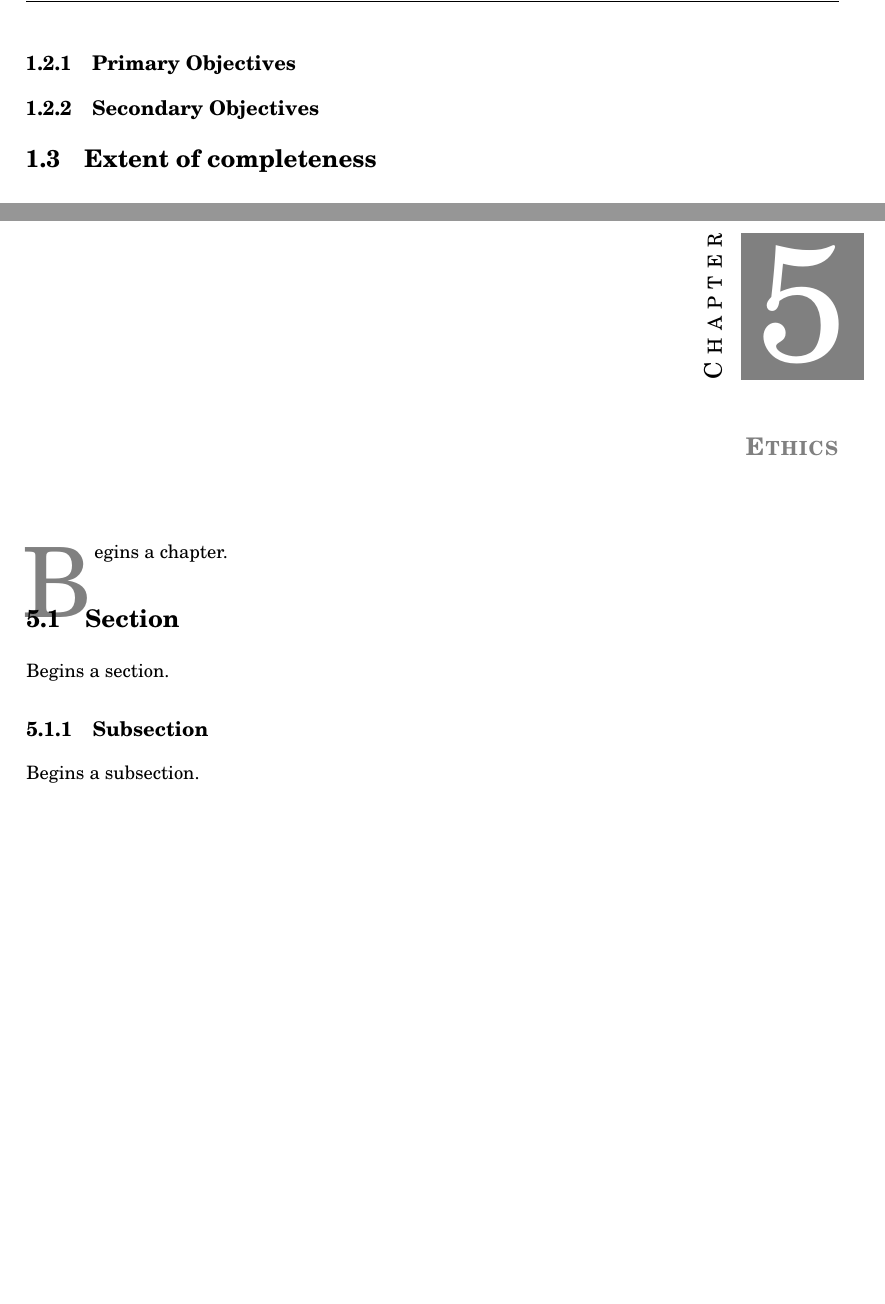
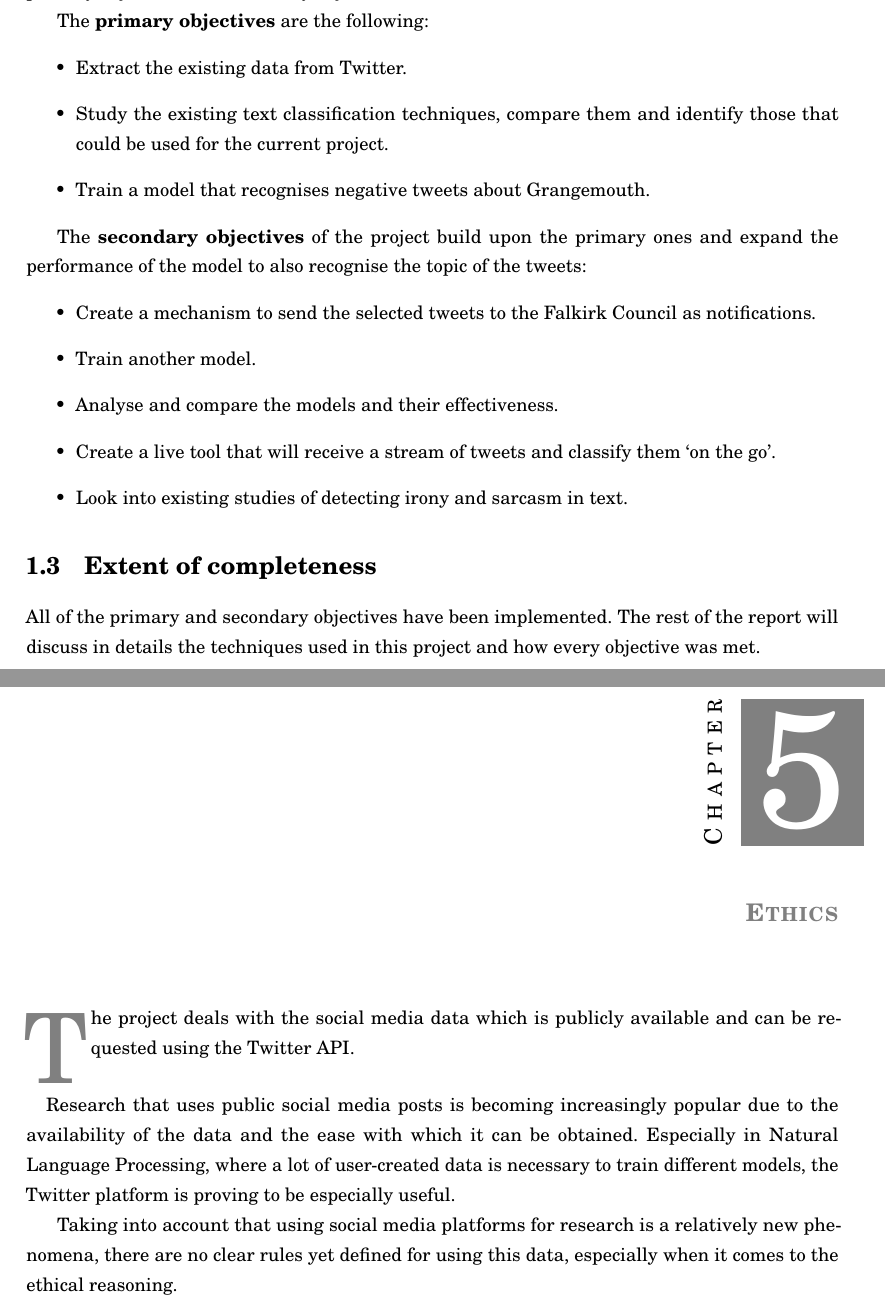
Before and after one commit to marijanedjalkova/environmental-sentiment-analysis, a LaTeX thesis (report/thesis.tex, which reads report/chapters/Ethics/chap.tex, report/chapters/Introduction/chap.tex): two parts of pages 13 and 17 of 25, joined at a grey line, cut at the place of the change, the shorter picture padded with empty space. Compiled offline with pdfLaTeX.

Commit message:
end of introduction, beginning of ethics

```diff
--- a/report/chapters/Ethics/chap.tex
+++ b/report/chapters/Ethics/chap.tex
@@ -2,15 +2,7 @@
 \chapter{Ethics}
 \label{chap:ethics}
 
-\initial{B}egins a chapter.
+\initial{T}he project deals with the social media data which is publicly available and can be requested using the Twitter API.
+\paragraph{} Research that uses public social media posts is becoming increasingly popular due to the availability of the data and the ease with which it can be obtained. Especially in Natural Language Processing, where a lot of user-created data is necessary to train different models, the Twitter platform is proving to be especially useful.
 
-%=======
-\section{Section}
-\label{sec:sec01}
-
-Begins a section.
-
-\subsection{Subsection}
-\label{subsec:subsec01}
-
-Begins a subsection.
+Taking into account that using social media platforms for research is a relatively new phenomena, there are no clear rules yet defined for using this data, especially when it comes to the ethical reasoning.
--- a/report/chapters/Introduction/chap.tex
+++ b/report/chapters/Introduction/chap.tex
@@ -101,12 +108,23 @@ The main goal of the project is to create a tool that would act as an additional
 
 The objectives of the project have been outlined initially and separated into two groups: primary objectives and secondary objectives.
 
-\subsection{Primary Objectives}
-\label{sec:primary}
+The \textbf{primary objectives} are the following:
+\begin{itemize}
+    \item Extract the existing data from Twitter.
+    \item Study the existing text classification techniques, compare them and identify those that could be used for the current project.
+    \item Train a model that recognises negative tweets about Grangemouth.
+\end{itemize}
 
-\subsection{Secondary Objectives}
-\label{sec:secondary}
-
+The \textbf{secondary objectives} of the project build upon the primary ones and expand the performance of the model to also recognise the topic of the tweets:
+\begin{itemize}
+    \item Create a mechanism to send the selected tweets to the Falkirk Council as notifications.
+    \item Train another model.
+    \item Analyse and compare the models and their effectiveness.
+    \item Create a live tool that will receive a stream of tweets and classify them `on the go'.
+    \item Look into existing studies of detecting irony and sarcasm in text.
+\end{itemize}
 
 \section{Extent of completeness}
 \label{sec:completeness}
+
+All of the primary and secondary objectives have been implemented. The rest of the report will discuss in details the techniques used in this project and how every objective was met.
```
Also changed, not shown: report/chapters/Introduction/chap.tex (9 more changed lines).
